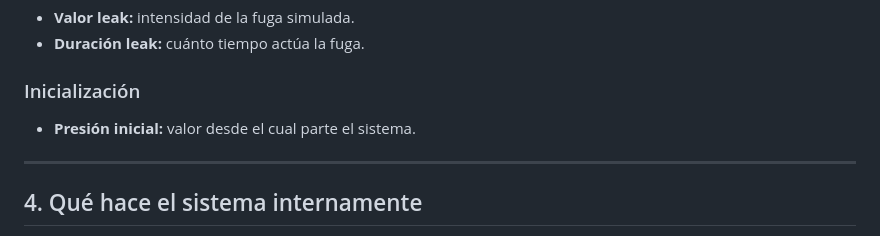
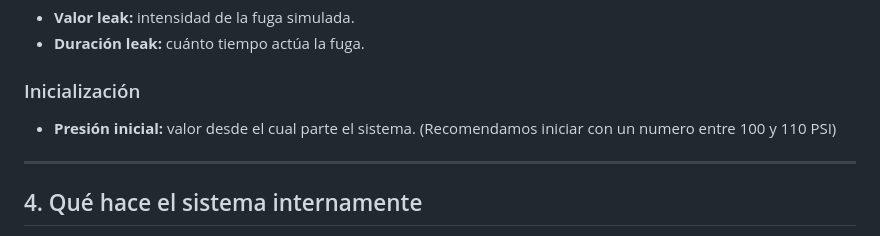
Before and after one commit to Giansantucho/Teoria-de-Control-Gandur-Santucho, a Markdown page: README.md, the part around the change. GitHub-like rendering.

```diff
--- a/README.md
+++ b/README.md
@@ -52,7 +52,7 @@ PD: A lo largo de la simulación, se pueden modificar: la presión de referencia
 
 ### Inicialización
 
-* **Presión inicial:** valor desde el cual parte el sistema.
+* **Presión inicial:** valor desde el cual parte el sistema. (Recomendamos iniciar con un numero entre 100 y 110 PSI)
 
 ---
 
```
